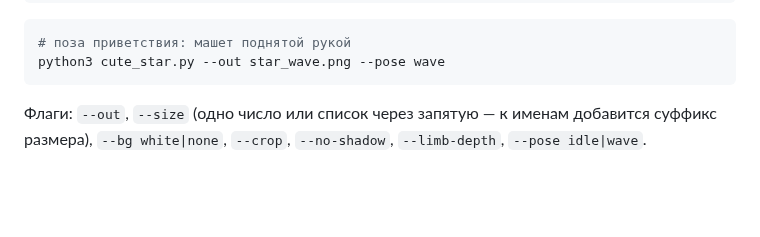
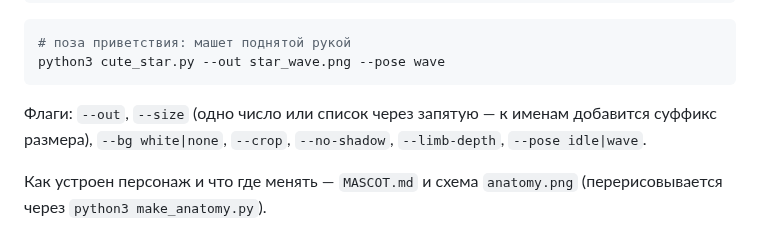
Before and after one commit to maratfaiz/JustForFun, a Markdown page: README.md, the part around the change. Rendered like a GitHub page; blank space fills up the shorter version.

```diff
--- a/README.md
+++ b/README.md
@@ -35,5 +35,8 @@ python3 cute_star.py --out star_wave.png --pose wave
 добавится суффикс размера), `--bg white|none`, `--crop`, `--no-shadow`,
 `--limb-depth`, `--pose idle|wave`.
 
+Как устроен персонаж и что где менять — `MASCOT.md` и схема `anatomy.png`
+(перерисовывается через `python3 make_anatomy.py`).
+
 ![звёздочка](star.png)
 ![звёздочка машет](star_wave.png)
```
Also changed, not shown: MASCOT.md (added, +154 -0 lines), anatomy.png (added), 1 other file.
